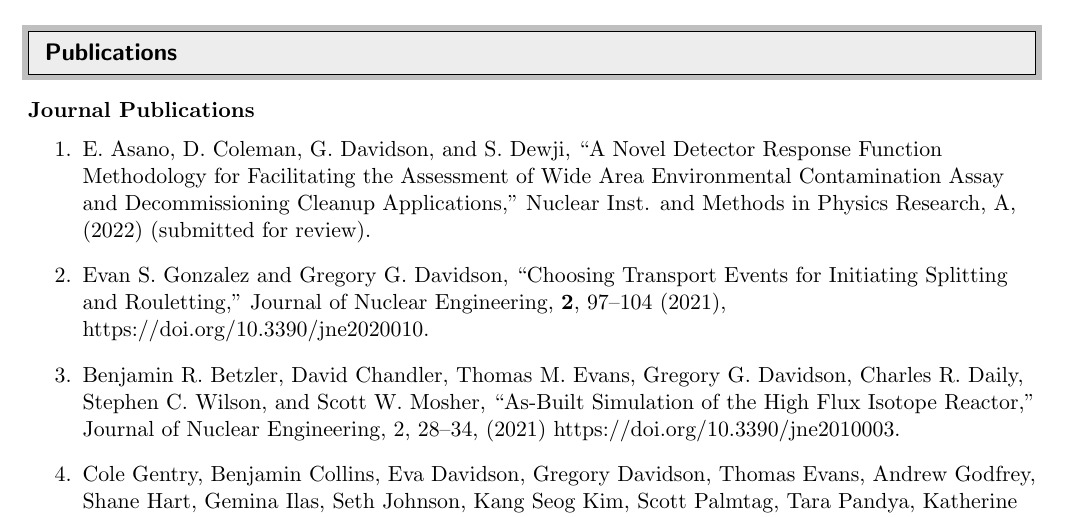
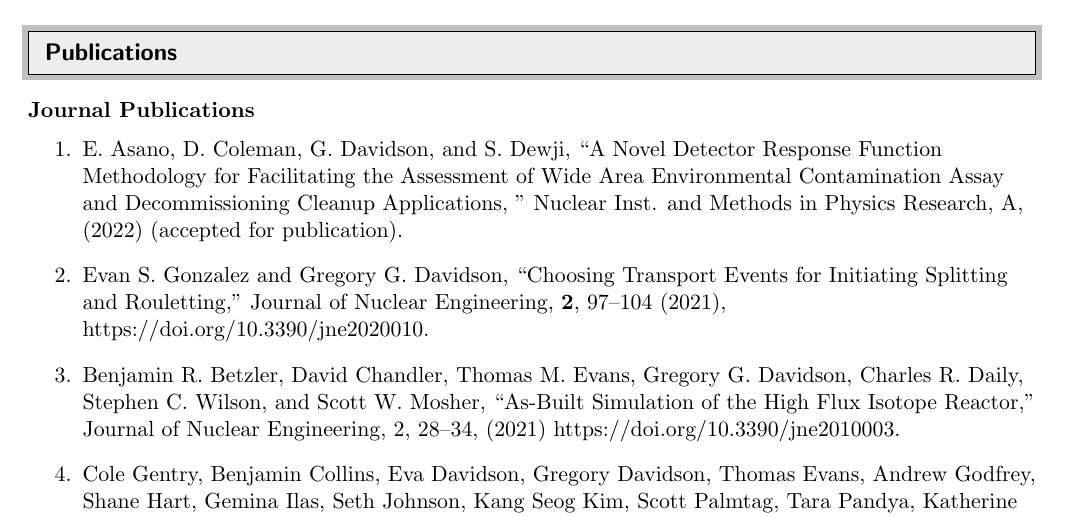
Before and after one commit to davidsgr/cv, a LaTeX CV (cv/cv.tex): part of page 3 of 13, cut so that both start at the same text. Compiled offline with pdfLaTeX.

Commit message:
Update cv

```diff
--- a/cv/cv.tex
+++ b/cv/cv.tex
@@ -236,8 +236,9 @@
 \begin{enumerate}
   \item E. Asano, D. Coleman, G. Davidson, and S. Dewji, ``A Novel Detector
     Response Function Methodology for Facilitating the Assessment of Wide Area
-    Environmental Contamination Assay and Decommissioning Cleanup Applications,'' Nuclear Inst. and Methods in Physics Research, A, (2022) (submitted for
-    review).
+    Environmental Contamination Assay and Decommissioning Cleanup Applications,
+    '' Nuclear Inst. and Methods in Physics Research, A, (2022) (accepted for
+    publication).
   \item Evan S. Gonzalez and Gregory G. Davidson, ``Choosing Transport
     Events for Initiating Splitting and Rouletting,'' Journal of
     Nuclear Engineering, \textbf{2}, 97--104 (2021),
```
